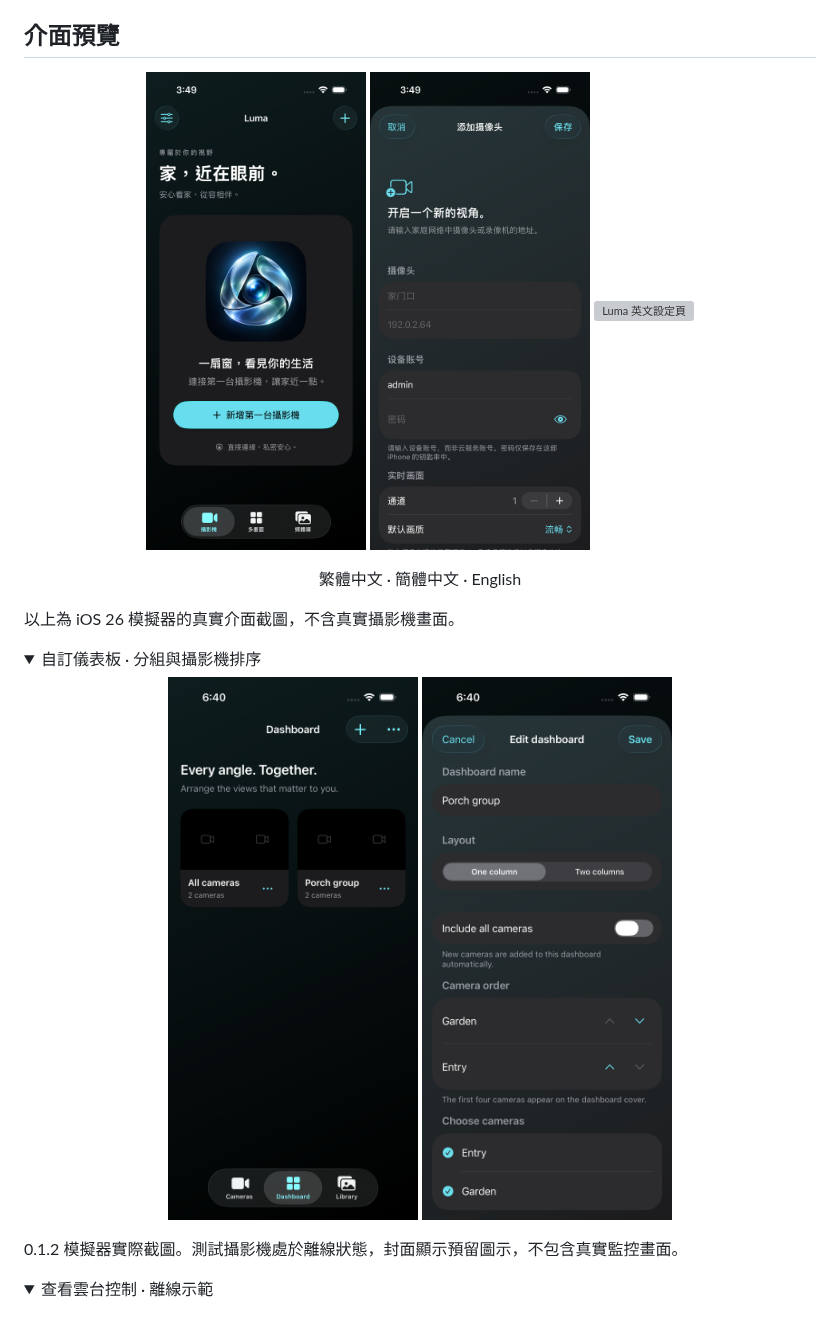
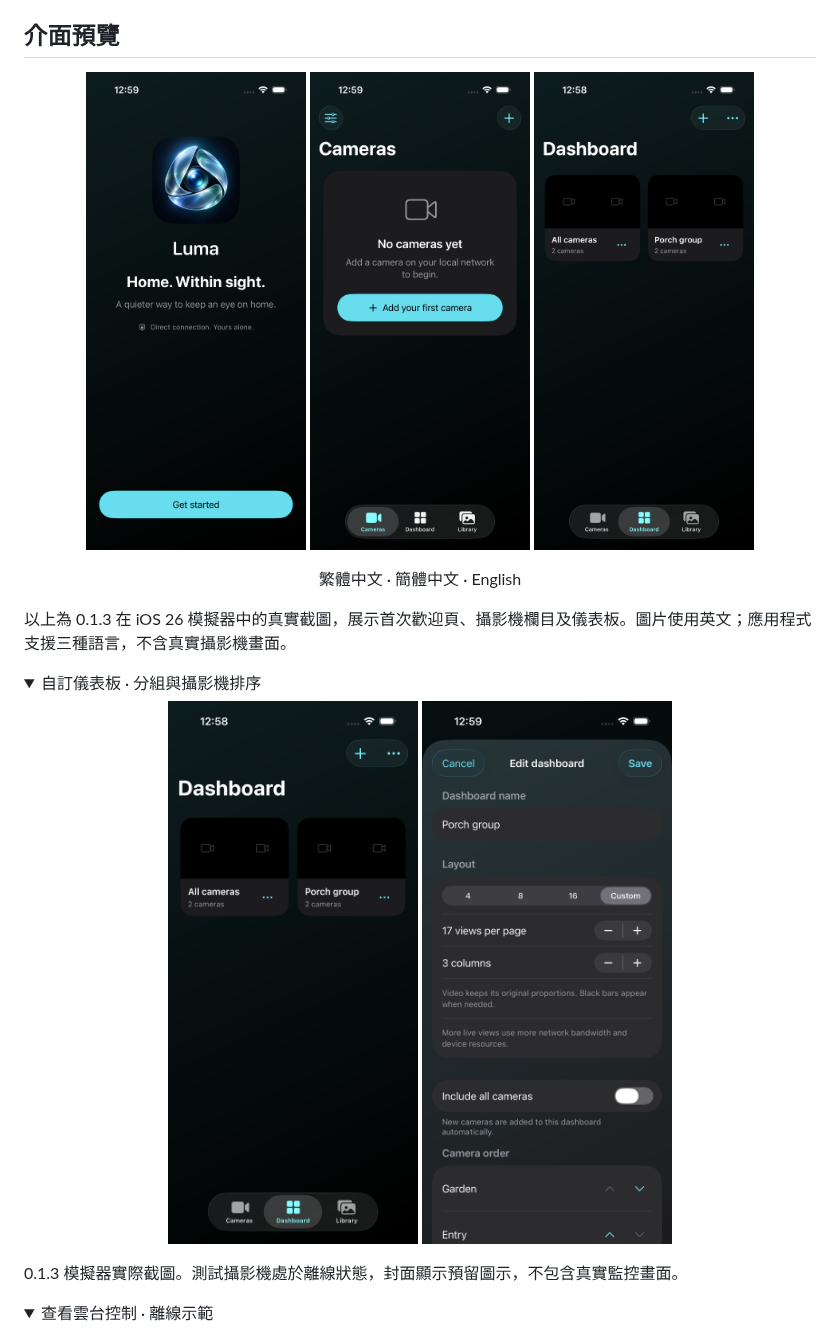
Before and after one commit to Jacky-0227/luma, a Markdown page: README.zh-Hant.md, the part around the change. GitHub-like rendering; pictures changed too: docs/assets/dashboard-editor-en.png, docs/assets/dashboard-groups-en.png, docs/assets/home-en.png (added); folded sections open; grey boxes are pictures that could not be loaded.

Commit message:
Refresh multilingual README with current interface screenshots [skip ci]

```diff
--- a/README.zh-Hant.md
+++ b/README.zh-Hant.md
@@ -33,14 +33,14 @@ Luma 是一款面向 **iOS 26 及以上版本**的區域網路攝影機檢視器
 ## 介面預覽
 
 <p align="center">
-  <img src="docs/assets/home-zh-Hant.png" width="220" alt="Luma 繁體中文首頁">
-  <img src="docs/assets/camera-editor-zh-Hans.png" width="220" alt="Luma 簡體中文新增設備頁">
-  <img src="docs/assets/settings-en.png" width="220" alt="Luma 英文設定頁">
+  <img src="docs/assets/welcome-en.png" width="220" alt="Luma 首次歡迎頁">
+  <img src="docs/assets/home-en.png" width="220" alt="Luma 攝影機欄目">
+  <img src="docs/assets/dashboard-groups-en.png" width="220" alt="Luma 儀表板分組，離線預留圖示">
 </p>
 
 <p align="center">繁體中文 · 簡體中文 · English</p>
 
-以上為 iOS 26 模擬器的真實介面截圖，不含真實攝影機畫面。
+以上為 0.1.3 在 iOS 26 模擬器中的真實截圖，展示首次歡迎頁、攝影機欄目及儀表板。圖片使用英文；應用程式支援三種語言，不含真實攝影機畫面。
 
 <details>
 <summary>自訂儀表板 · 分組與攝影機排序</summary>
@@ -48,7 +48,7 @@ Luma 是一款面向 **iOS 26 及以上版本**的區域網路攝影機檢視器
   <img src="docs/assets/dashboard-groups-en.png" width="250" alt="自訂儀表板分組，封面為離線預留圖示">
   <img src="docs/assets/dashboard-editor-en.png" width="250" alt="儀表板編輯頁的攝影機選擇、順序與版面">
 </p>
-0.1.2 模擬器實際截圖。測試攝影機處於離線狀態，封面顯示預留圖示，不包含真實監控畫面。
+0.1.3 模擬器實際截圖。測試攝影機處於離線狀態，封面顯示預留圖示，不包含真實監控畫面。
 </details>
 
 <details>
```
Also changed, not shown: README.md (+5 -5 lines), README.zh-Hans.md (+5 -5 lines).
